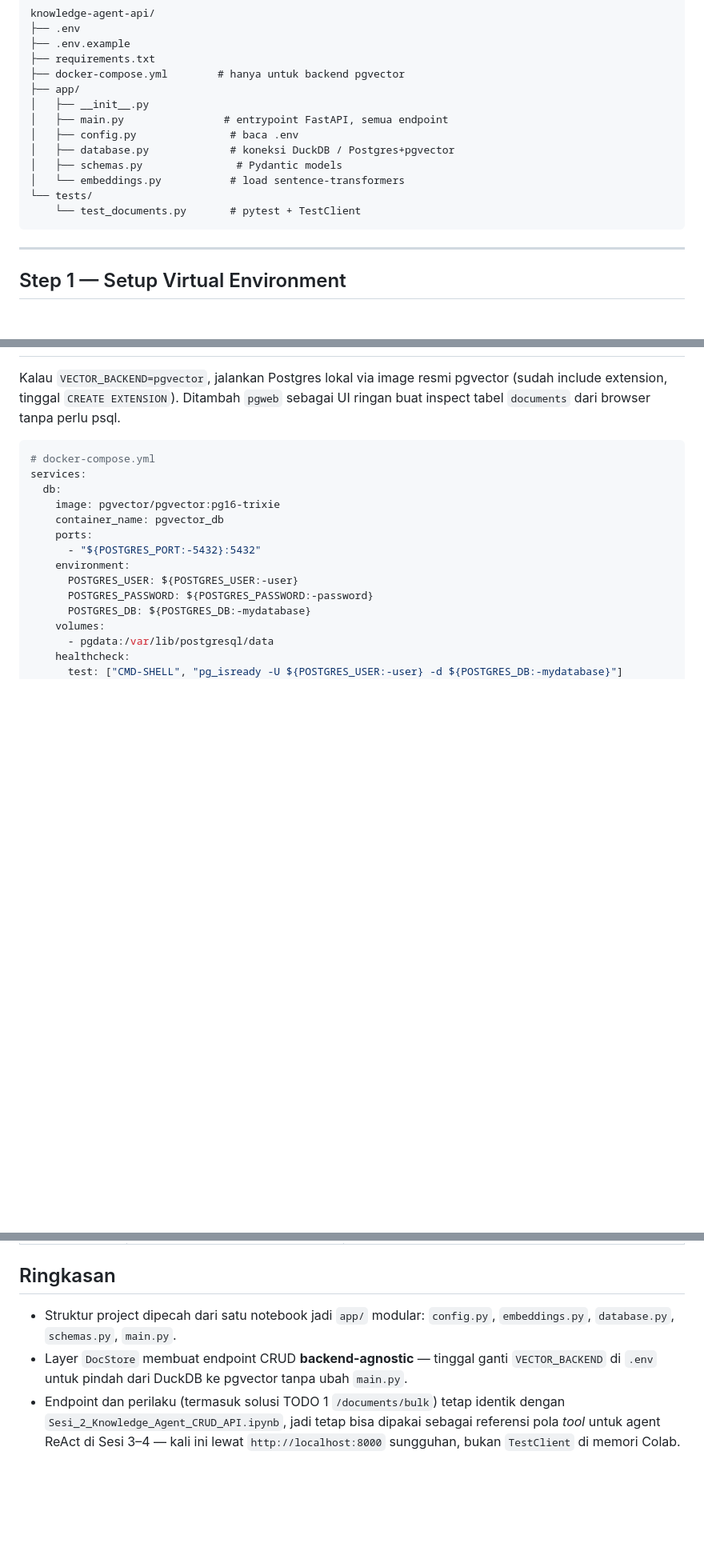
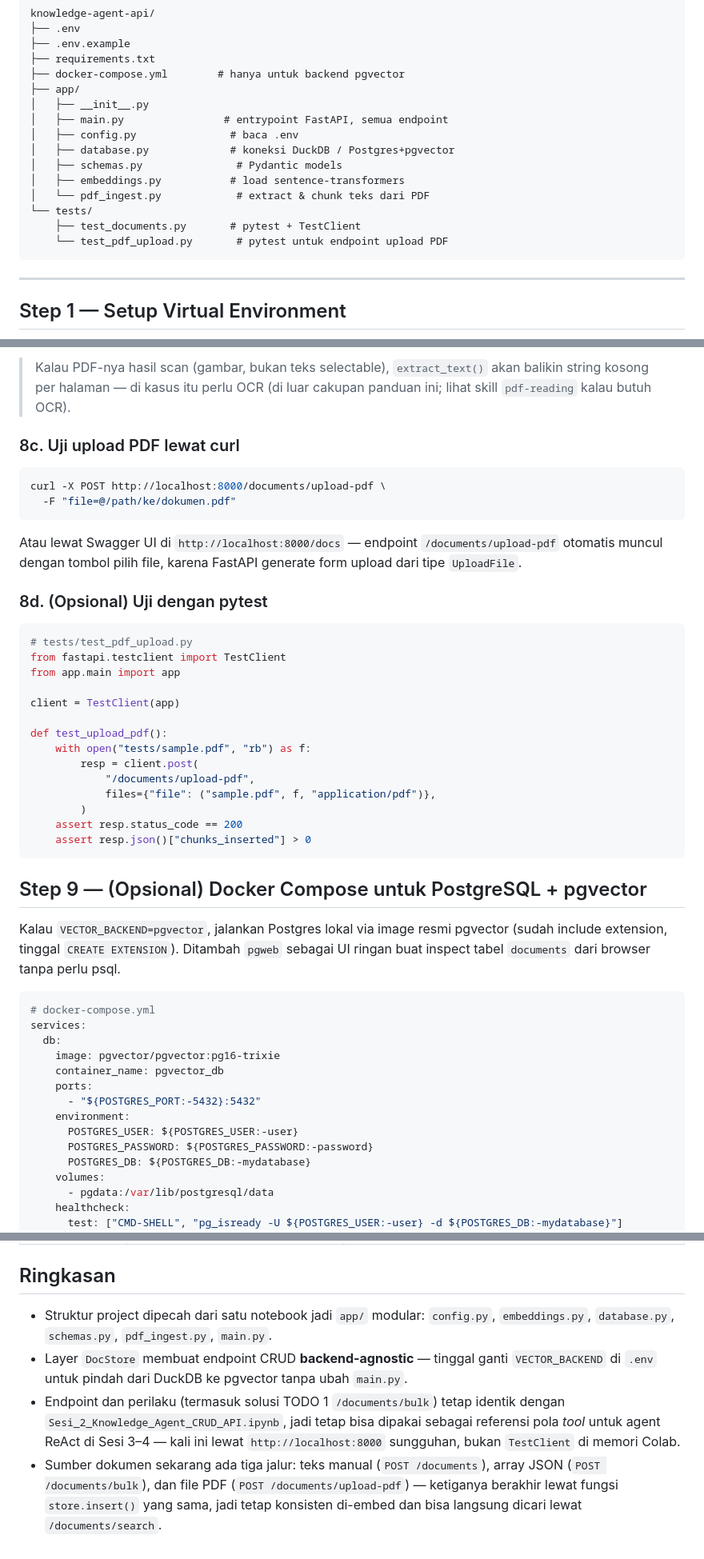
Before and after one commit to Muhammad-Ikhwan-Fathulloh/Agentic-AI-Knowledge-ERP, a Markdown page: README_Sesi_2.md, 3 parts joined by grey strips. Shown at 80% size. Drawn GitHub-style; blank space fills up the shorter version.

````diff
--- a/README_Sesi_2.md
+++ b/README_Sesi_2.md
@@ -26,9 +26,11 @@ knowledge-agent-api/
 │   ├── config.py               # baca .env
 │   ├── database.py             # koneksi DuckDB / Postgres+pgvector
 │   ├── schemas.py               # Pydantic models
-│   └── embeddings.py           # load sentence-transformers
+│   ├── embeddings.py           # load sentence-transformers
+│   └── pdf_ingest.py            # extract & chunk teks dari PDF
 └── tests/
-    └── test_documents.py       # pytest + TestClient
+    ├── test_documents.py       # pytest + TestClient
+    └── test_pdf_upload.py       # pytest untuk endpoint upload PDF
 ```
 
 ---
@@ -345,3 +411,34 @@ def bulk_create(docs: List[DocIn]):
+> Kalau PDF-nya hasil scan (gambar, bukan teks selectable), `extract_text()` akan balikin string kosong per halaman — di kasus itu perlu OCR (di luar cakupan panduan ini; lihat skill `pdf-reading` kalau butuh OCR).
+
+### 8c. Uji upload PDF lewat curl
+
+```bash
+curl -X POST http://localhost:8000/documents/upload-pdf \
+  -F "file=@/path/ke/dokumen.pdf"
+```
+
+Atau lewat Swagger UI di `http://localhost:8000/docs` — endpoint `/documents/upload-pdf` otomatis muncul dengan tombol pilih file, karena FastAPI generate form upload dari tipe `UploadFile`.
+
+### 8d. (Opsional) Uji dengan pytest
+
+```python
+# tests/test_pdf_upload.py
+from fastapi.testclient import TestClient
+from app.main import app
+
+client = TestClient(app)
+
+def test_upload_pdf():
+    with open("tests/sample.pdf", "rb") as f:
+        resp = client.post(
+            "/documents/upload-pdf",
+            files={"file": ("sample.pdf", f, "application/pdf")},
+        )
+    assert resp.status_code == 200
+    assert resp.json()["chunks_inserted"] > 0
+```
+
+## Step 9 — (Opsional) Docker Compose untuk PostgreSQL + pgvector
 
 Kalau `VECTOR_BACKEND=pgvector`, jalankan Postgres lokal via image resmi pgvector (sudah include extension, tinggal `CREATE EXTENSION`). Ditambah `pgweb` sebagai UI ringan buat inspect tabel `documents` dari browser tanpa perlu psql.
 
@@ -459,6 +556,7 @@ pytest tests/ -v
 | Portabilitas | Satu file `.duckdb`, gampang dipindah | Butuh dump/restore Postgres |
 
 ## Ringkasan
-- Struktur project dipecah dari satu notebook jadi `app/` modular: `config.py`, `embeddings.py`, `database.py`, `schemas.py`, `main.py`.
+- Struktur project dipecah dari satu notebook jadi `app/` modular: `config.py`, `embeddings.py`, `database.py`, `schemas.py`, `pdf_ingest.py`, `main.py`.
 - Layer `DocStore` membuat endpoint CRUD **backend-agnostic** — tinggal ganti `VECTOR_BACKEND` di `.env` untuk pindah dari DuckDB ke pgvector tanpa ubah `main.py`.
 - Endpoint dan perilaku (termasuk solusi TODO 1 `/documents/bulk`) tetap identik dengan `Sesi_2_Knowledge_Agent_CRUD_API.ipynb`, jadi tetap bisa dipakai sebagai referensi pola *tool* untuk agent ReAct di Sesi 3–4 — kali ini lewat `http://localhost:8000` sungguhan, bukan `TestClient` di memori Colab.
+- Sumber dokumen sekarang ada tiga jalur: teks manual (`POST /documents`), array JSON (`POST /documents/bulk`), dan file PDF (`POST /documents/upload-pdf`) — ketiganya berakhir lewat fungsi `store.insert()` yang sama, jadi tetap konsisten di-embed dan bisa langsung dicari lewat `/documents/search`.
````
Also changed, not shown: other parts of README_Sesi_2.md (+68 -4 lines).
